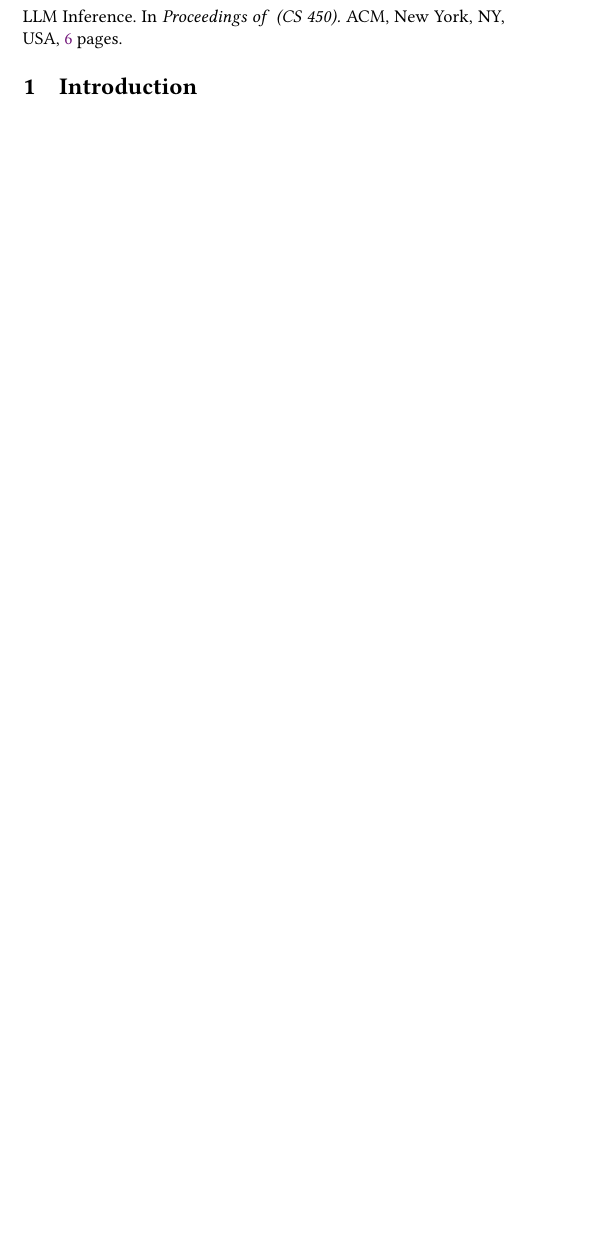
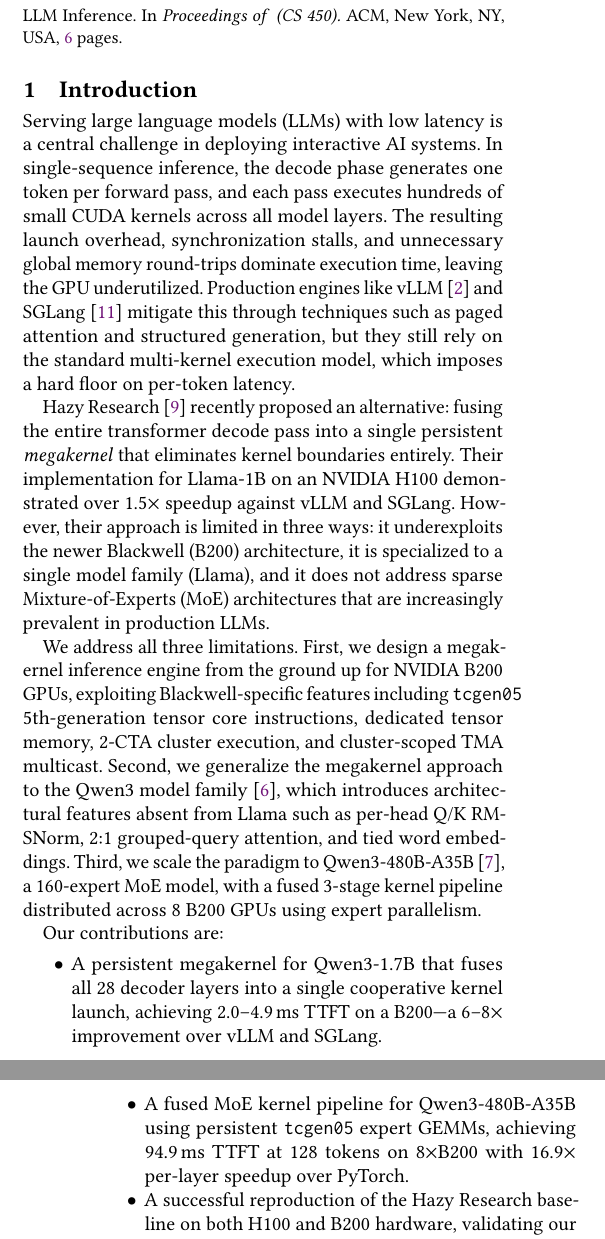
Before and after one commit to AndreSlavescu/CS450-Project, a LaTeX paper (report/report.tex): part of one column of page 1 of 6 before the commit and two parts of the columns of pages 1 and 2 of 6 after it, the two joined at a grey line, cut so that both start at the same text, the shorter picture padded with empty space. Compiled offline with pdfLaTeX.

Commit message:
Add Introduction section
Sets up the problem (multi-kernel overhead in LLM inference),
prior work (Hazy Research megakernel and its limitations), our
approach (Blackwell-native design, Qwen3 generalization, MoE
scaling), and a bulleted contributions list with key results.

Co-Authored-By: Claude Opus 4.6 (1M context) <noreply@anthropic.com>

```diff
--- a/report/report.tex
+++ b/report/report.tex
@@ -93,6 +93,21 @@
 
 
 \section{Introduction}
+
+Serving large language models (LLMs) with low latency is a central challenge in deploying interactive AI systems. In single-sequence inference, the decode phase generates one token per forward pass, and each pass executes hundreds of small CUDA kernels across all model layers. The resulting launch overhead, synchronization stalls, and unnecessary global memory round-trips dominate execution time, leaving the GPU underutilized. Production engines like vLLM~\cite{vllm} and SGLang~\cite{sglang} mitigate this through techniques such as paged attention and structured generation, but they still rely on the standard multi-kernel execution model, which imposes a hard floor on per-token latency.
+
+Hazy Research~\cite{hazyresearch} recently proposed an alternative: fusing the entire transformer decode pass into a single persistent \textit{megakernel} that eliminates kernel boundaries entirely. Their implementation for Llama-1B on an NVIDIA H100 demonstrated over 1.5$\times$ speedup against vLLM and SGLang. However, their approach is limited in three ways: it underexploits the newer Blackwell (B200) architecture, it is specialized to a single model family (Llama), and it does not address sparse Mixture-of-Experts (MoE) architectures that are increasingly prevalent in production LLMs.
+
+We address all three limitations. First, we design a megakernel inference engine from the ground up for NVIDIA B200 GPUs, exploiting Blackwell-specific features including \texttt{tcgen05} 5th-generation tensor core instructions, dedicated tensor memory, 2-CTA cluster execution, and cluster-scoped TMA multicast. Second, we generalize the megakernel approach to the Qwen3 model family~\cite{qwen3}, which introduces architectural features absent from Llama such as per-head Q/K RMSNorm, 2:1 grouped-query attention, and tied word embeddings. Third, we scale the paradigm to Qwen3-480B-A35B~\cite{shazeer2017moe}, a 160-expert MoE model, with a fused 3-stage kernel pipeline distributed across 8 B200 GPUs using expert parallelism.
+
+Our contributions are:
+\begin{itemize}
+  \item A persistent megakernel for Qwen3-1.7B that fuses all 28 decoder layers into a single cooperative kernel launch, achieving 2.0--4.9\,ms TTFT on a B200---a 6--8$\times$ improvement over vLLM and SGLang.
+  \item A fused MoE kernel pipeline for Qwen3-480B-A35B using persistent \texttt{tcgen05} expert GEMMs, achieving 94.9\,ms TTFT at 128 tokens on 8$\times$B200 with 16.9$\times$ per-layer speedup over PyTorch.
+  \item A successful reproduction of the Hazy Research baseline on both H100 and B200 hardware, validating our comparison.
+  \item Evidence that the megakernel paradigm generalizes beyond Llama-style architectures and that designing kernels natively for Blackwell yields significant gains over porting from Hopper.
+\end{itemize}
+
 \section{Background and Motivation}
 
 Autoregressive decoding in decoder-only LLMs generates one token per forward pass, where each token depends on all preceding tokens. Each forward pass performs matrix multiplication (GEMVs) across all model layers (operations that are heavily memory-bandwidth bound rather than compute bound). The key performance metric is time-to-first-token (TTFT), which the user perceives as latency when interacting with these LLMs.
```
